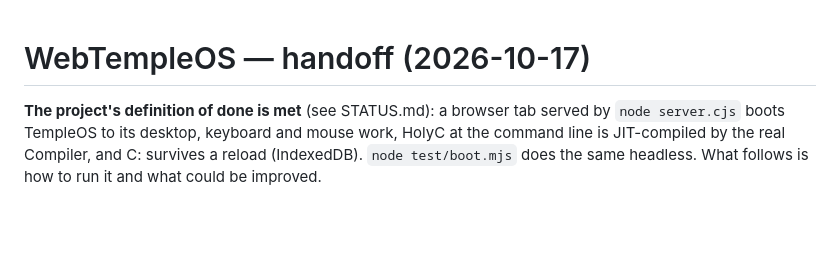
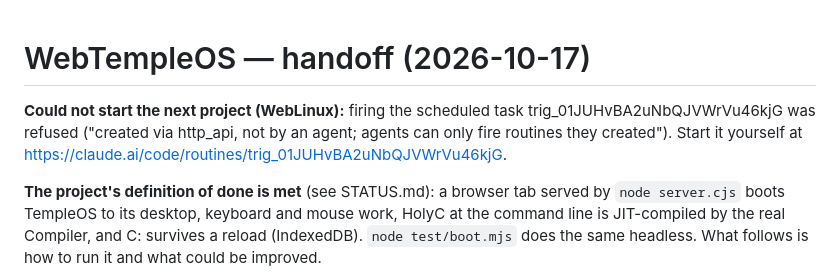
Before and after one commit to dynamiteswag81/WebTempleOS, a Markdown page: HANDOFF.md, the part around the change. Rendered like a GitHub page; blank space fills up the shorter version.

Commit message:
HANDOFF: the WebLinux scheduled task could not be started from this session

```diff
--- a/HANDOFF.md
+++ b/HANDOFF.md
@@ -1,4 +1,9 @@
 # WebTempleOS — handoff (2026-10-17)
+
+**Could not start the next project (WebLinux):** firing the scheduled task
+trig_01JUHvBA2uNbQJVWrVu46kjG was refused ("created via http_api, not by an
+agent; agents can only fire routines they created").  Start it yourself at
+https://claude.ai/code/routines/trig_01JUHvBA2uNbQJVWrVu46kjG.
 
 **The project's definition of done is met** (see STATUS.md): a browser
 tab served by `node server.cjs` boots TempleOS to its desktop, keyboard and
```
